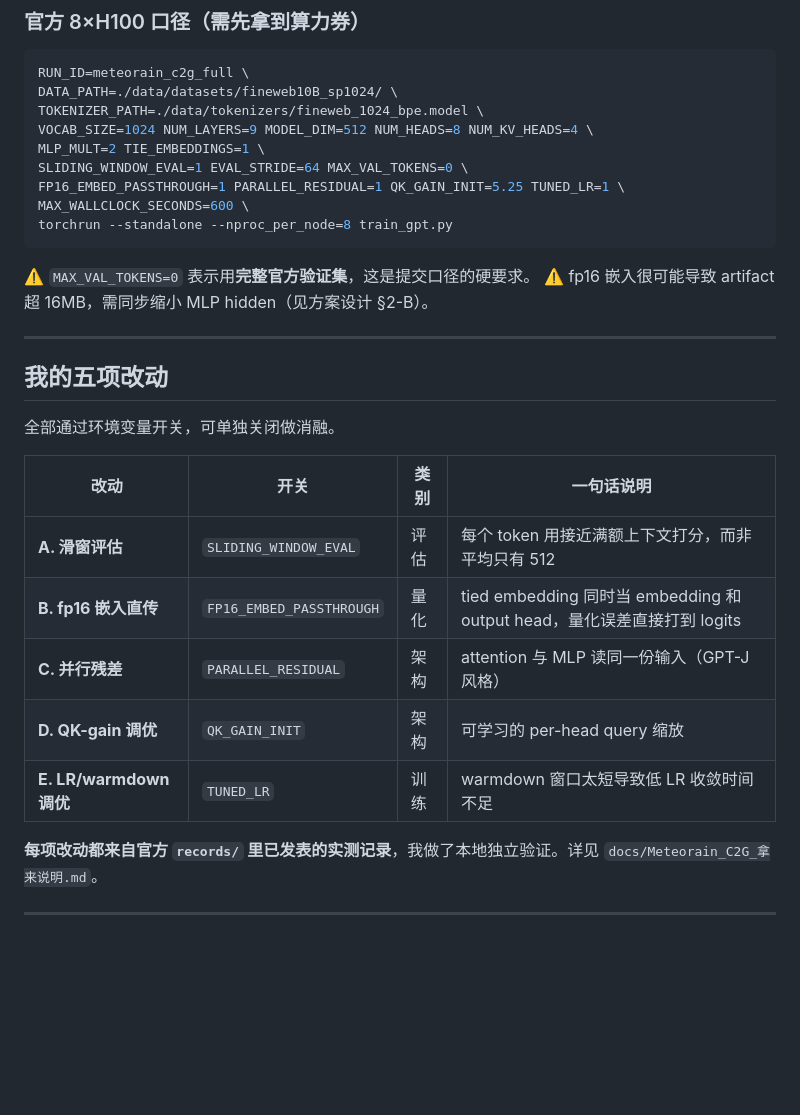
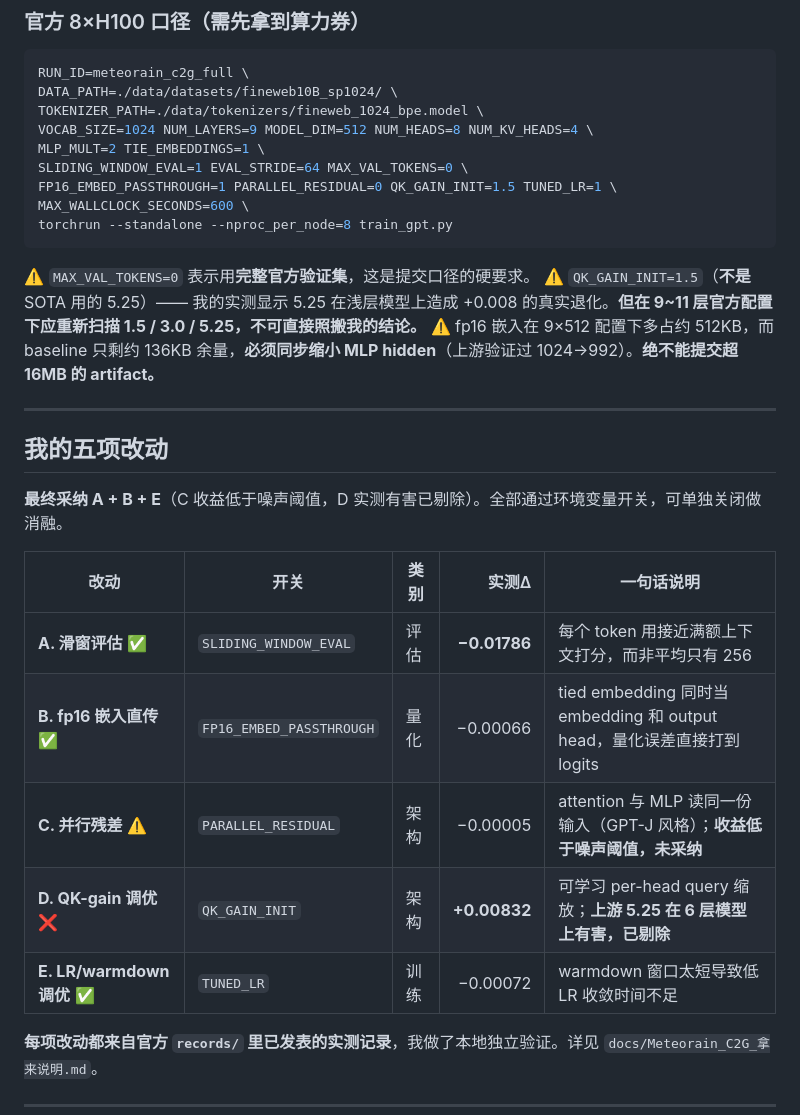
Before and after one commit to 07Meteorain/AI, a Markdown page: C2G_ParameterGolf/Meteorain_C2G_参数高尔夫/README.md, the part around one of its changes. Drawn GitHub-style; blank space fills up the shorter version.

````diff
--- a/C2G_ParameterGolf/Meteorain_C2G_参数高尔夫/README.md
+++ b/C2G_ParameterGolf/Meteorain_C2G_参数高尔夫/README.md
@@ -89,27 +124,28 @@ TOKENIZER_PATH=./data/tokenizers/fineweb_1024_bpe.model \
 VOCAB_SIZE=1024 NUM_LAYERS=9 MODEL_DIM=512 NUM_HEADS=8 NUM_KV_HEADS=4 \
 MLP_MULT=2 TIE_EMBEDDINGS=1 \
 SLIDING_WINDOW_EVAL=1 EVAL_STRIDE=64 MAX_VAL_TOKENS=0 \
-FP16_EMBED_PASSTHROUGH=1 PARALLEL_RESIDUAL=1 QK_GAIN_INIT=5.25 TUNED_LR=1 \
+FP16_EMBED_PASSTHROUGH=1 PARALLEL_RESIDUAL=0 QK_GAIN_INIT=1.5 TUNED_LR=1 \
 MAX_WALLCLOCK_SECONDS=600 \
 torchrun --standalone --nproc_per_node=8 train_gpt.py
 ```
 
 ⚠️ `MAX_VAL_TOKENS=0` 表示用**完整官方验证集**，这是提交口径的硬要求。
-⚠️ fp16 嵌入很可能导致 artifact 超 16MB，需同步缩小 MLP hidden（见方案设计 §2-B）。
+⚠️ `QK_GAIN_INIT=1.5`（**不是** SOTA 用的 5.25）—— 我的实测显示 5.25 在浅层模型上造成 +0.008 的真实退化。**但在 9~11 层官方配置下应重新扫描 1.5 / 3.0 / 5.25，不可直接照搬我的结论。**
+⚠️ fp16 嵌入在 9×512 配置下多占约 512KB，而 baseline 只剩约 136KB 余量，**必须同步缩小 MLP hidden**（上游验证过 1024→992）。**绝不能提交超 16MB 的 artifact。**
 
 ---
 
 ## 我的五项改动
 
-全部通过环境变量开关，可单独关闭做消融。
+**最终采纳 A + B + E**（C 收益低于噪声阈值，D 实测有害已剔除）。全部通过环境变量开关，可单独关闭做消融。
 
-| 改动 | 开关 | 类别 | 一句话说明 |
-|------|------|------|-----------|
-| **A. 滑窗评估** | `SLIDING_WINDOW_EVAL` | 评估 | 每个 token 用接近满额上下文打分，而非平均只有 512 |
-| **B. fp16 嵌入直传** | `FP16_EMBED_PASSTHROUGH` | 量化 | tied embedding 同时当 embedding 和 output head，量化误差直接打到 logits |
-| **C. 并行残差** | `PARALLEL_RESIDUAL` | 架构 | attention 与 MLP 读同一份输入（GPT-J 风格）|
-| **D. QK-gain 调优** | `QK_GAIN_INIT` | 架构 | 可学习的 per-head query 缩放 |
-| **E. LR/warmdown 调优** | `TUNED_LR` | 训练 | warmdown 窗口太短导致低 LR 收敛时间不足 |
+| 改动 | 开关 | 类别 | 实测Δ | 一句话说明 |
+|------|------|------|------:|-----------|
+| **A. 滑窗评估** ✅ | `SLIDING_WINDOW_EVAL` | 评估 | **−0.01786** | 每个 token 用接近满额上下文打分，而非平均只有 256 |
+| **B. fp16 嵌入直传** ✅ | `FP16_EMBED_PASSTHROUGH` | 量化 | −0.00066 | tied embedding 同时当 embedding 和 output head，量化误差直接打到 logits |
+| **C. 并行残差** ⚠️ | `PARALLEL_RESIDUAL` | 架构 | −0.00005 | attention 与 MLP 读同一份输入（GPT-J 风格）；**收益低于噪声阈值，未采纳** |
+| **D. QK-gain 调优** ❌ | `QK_GAIN_INIT` | 架构 | **+0.00832** | 可学习 per-head query 缩放；**上游 5.25 在 6 层模型上有害，已剔除** |
+| **E. LR/warmdown 调优** ✅ | `TUNED_LR` | 训练 | −0.00072 | warmdown 窗口太短导致低 LR 收敛时间不足 |
 
 **每项改动都来自官方 `records/` 里已发表的实测记录**，我做了本地独立验证。详见 `docs/Meteorain_C2G_拿来说明.md`。
 
````
Also changed, not shown: other parts of C2G_ParameterGolf/Meteorain_C2G_参数高尔夫/README.md (+36 -1 lines).
